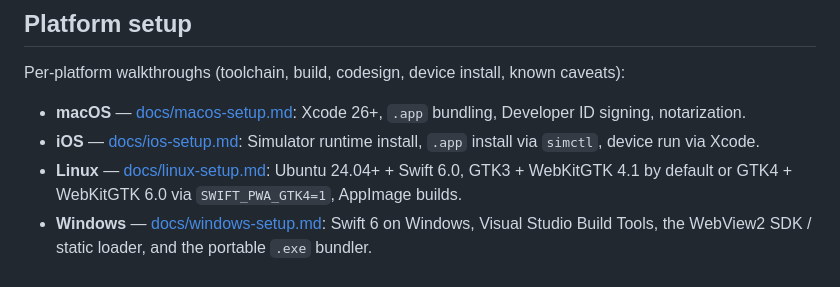
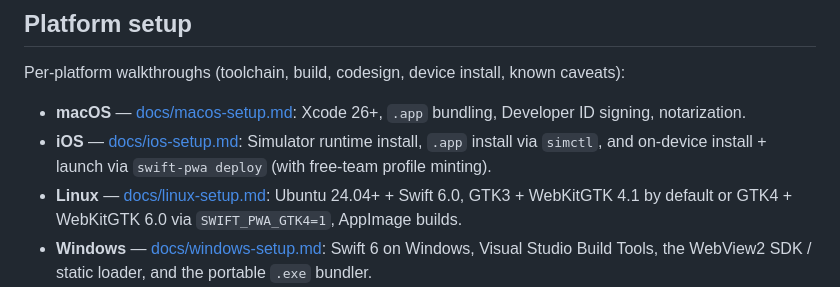
Before and after one commit to tophatch/swift-pwa, a Markdown page: README.md, the part around the change. GitHub-like rendering.

Commit message:
docs(readme): iOS platform-setup line points at deploy, not Xcode
Co-Authored-By: Claude Opus 4.8 (1M context) <noreply@anthropic.com>

```diff
--- a/README.md
+++ b/README.md
@@ -352,7 +352,7 @@ Per-platform "Known limitations" sections in each [docs/&lt;platform&gt;-setup.m
 Per-platform walkthroughs (toolchain, build, codesign, device install, known caveats):
 
 - **macOS** — [docs/macos-setup.md](docs/macos-setup.md): Xcode 26+, `.app` bundling, Developer ID signing, notarization.
-- **iOS** — [docs/ios-setup.md](docs/ios-setup.md): Simulator runtime install, `.app` install via `simctl`, device run via Xcode.
+- **iOS** — [docs/ios-setup.md](docs/ios-setup.md): Simulator runtime install, `.app` install via `simctl`, and on-device install + launch via `swift-pwa deploy` (with free-team profile minting).
 - **Linux** — [docs/linux-setup.md](docs/linux-setup.md): Ubuntu 24.04+ + Swift 6.0, GTK3 + WebKitGTK 4.1 by default or GTK4 + WebKitGTK 6.0 via `SWIFT_PWA_GTK4=1`, AppImage builds.
 - **Windows** — [docs/windows-setup.md](docs/windows-setup.md): Swift 6 on Windows, Visual Studio Build Tools, the WebView2 SDK / static loader, and the portable `.exe` bundler.
 - **Android** — [docs/android-setup.md](docs/android-setup.md): Swift 6.2.0 + swift-android-sdk 6.2, NDK r27d, JDK 17 + AGP 8.5, the `@_cdecl` entry-point boilerplate, and the Gradle scaffold the `swift-pwa build --target android` bundler emits. [docs/android-on-device-testing.md](docs/android-on-device-testing.md) covers driving the page from the host over `adb forward` + Chrome DevTools Protocol.
```
